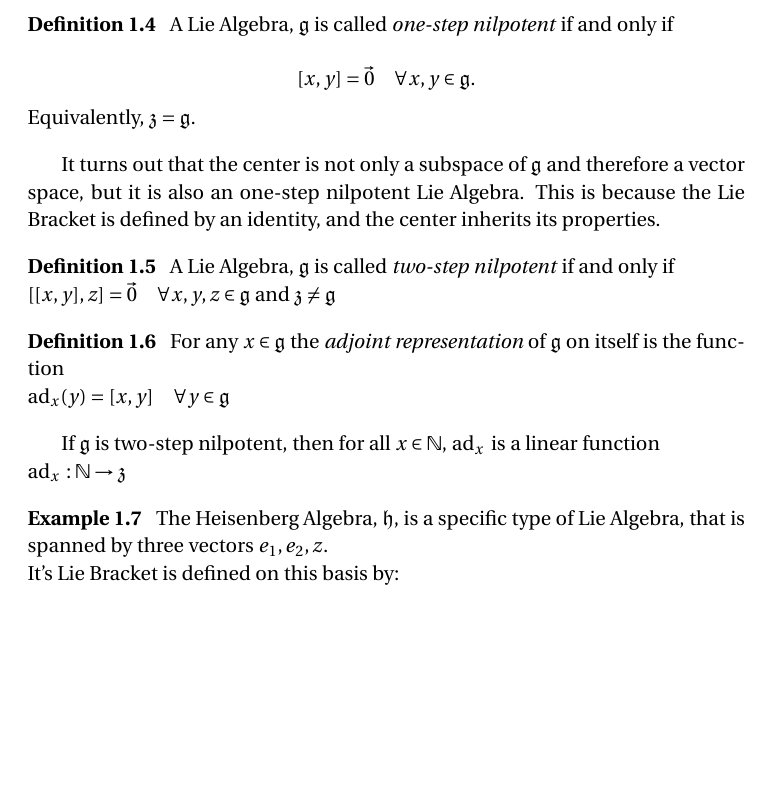
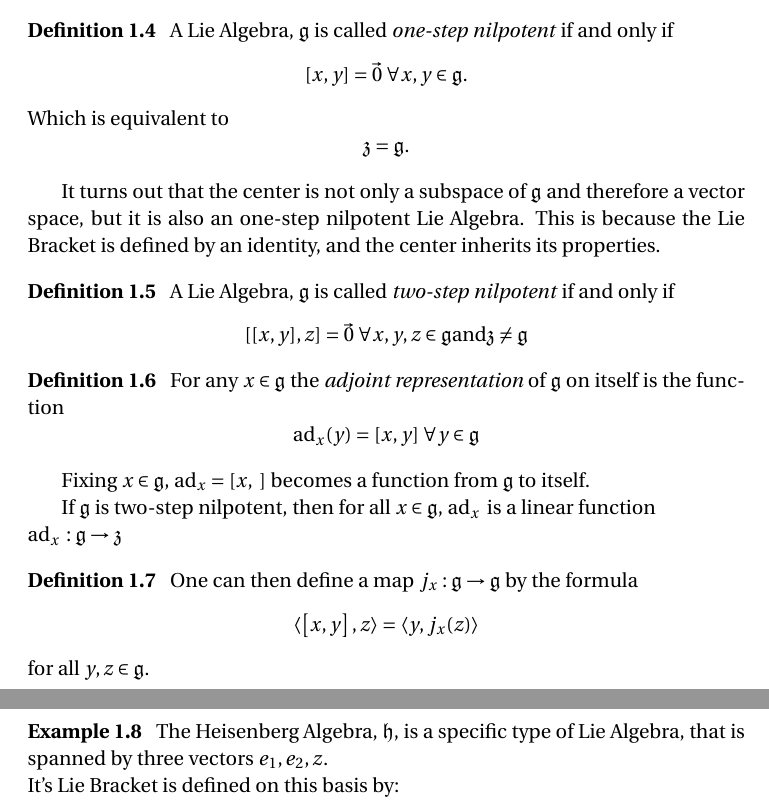
Before and after one commit to csaroff/Lie-Algebras-Capstone-Paper, a LaTeX document (Capstone_Paper.tex): part of page 3 of 5 before the commit and two parts of pages 3 and 4 of 5 after it, the two joined at a grey line, cut so that both start at the same text, the shorter picture padded with empty space. Compiled offline with pdfLaTeX.

Commit message:
Added j maps

```diff
--- a/Capstone_Paper.tex
+++ b/Capstone_Paper.tex
@@ -67,7 +67,8 @@
 \renewcommand{\H}{\rscr{H}}
 \newcommand{\hp}{\h_{2p + 1}}
 \newcommand{\iso}{\cong}
-\newcommand{\lag}{\mathfrak{g}}
+%\newcommand{\lag}{\mathfrak{g}}
+\newcommand{\lag}[1]{\mathfrak{#1}}
 \newcommand{\lal}[1]{\mathfrak{#1}}
 \newcommand{\n}{\lal{n}}
 \newcommand{\pplus}{+\mspace{-10 mu}+}
@@ -232,8 +233,8 @@ Indeed, if [ , ] is alternating then
 
 \begin{definition}
     A Lie Algebra, $\fg$ is called \emph{one-step nilpotent} if and only if
-    \\\[[x,y] = \Vec{0} \quad \forall x,y \in \fg.\]
-    Equivalently, $\fz = \fg.$
+    \[[x,y] = \Vec{0} \; \forall x,y \in \fg. \]
+    Which is equivalent to \[\fz = \fg.\]
 \end{definition}
 
 It turns out that the center is not only a subspace of $\fg$ and therefore a
@@ -243,19 +244,34 @@ properties.
 
 \begin{definition}
     A Lie Algebra, $\fg$ is called \emph{two-step nilpotent} if and only if
-    \\$[[x,y],z] = \Vec{0} \quad \forall x,y,z \in \fg$
-    and $\fz \neq \fg$
+    \[
+        [[x,y],z] = \Vec{0} \; \forall x,y,z \in \fg
+        \text{and} \fz \neq \fg
+    \]
 \end{definition}
 
 \begin{definition}
     For any $x \in \fg$ the \emph{adjoint representation} of $\fg$ on itself is
     the function
-    \\$\ad{x}(y) = [x,y] \quad \forall y \in \fg$
+    \[
+        \ad{x}(y) = [x,y] \; \forall y \in \fg
+    \]
 \end{definition}
 
-If $\fg$ is two-step nilpotent, then for all $x \in \NN$, $\ad{x}{}$ is a
+Fixing $x \in \lag{g}$, $\ad{x} = \br{x}{\ }$ becomes a function from $\lag{g}$
+to itself.
+
+If $\fg$ is two-step nilpotent, then for all $x \in \fg$, $\ad{x}{}$ is a
 linear function
-\\$\ad{x}{}: \NN \to \fz$
+\\$\ad{x}{}: \fg \to \fz$
+
+\begin{definition}
+    One can then define a map $j_x :\lag{g} \to \lag{g}$ by the formula
+    \[
+    \langle\br{x}{y},z\rangle = \langle y,j_x(z)\rangle
+    \]
+    for all $y, z \in \lag{g}$.
+\end{definition}
 
 \begin{example}
     The Heisenberg Algebra, $\fh$,  is a specific type of Lie Algebra, that is
```
Also changed, not shown: Capstone_Paper.tex (6 more changed lines).
